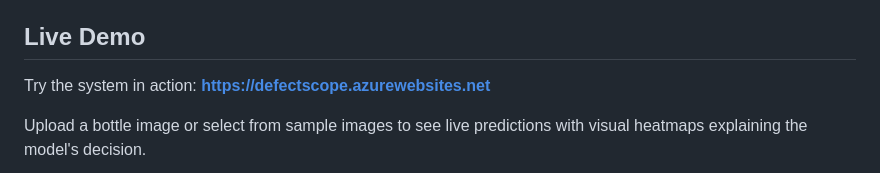
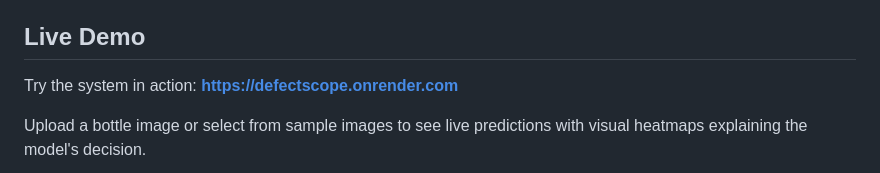
Before and after one commit to pranjalts07/defectscope, a Markdown page: README.md, the part around the change. GitHub-like rendering.

Commit message:
Point live demo link at the current deployment

```diff
--- a/README.md
+++ b/README.md
@@ -9,7 +9,7 @@ Real-time surface defect detection for manufacturing quality control. Detects bo
 
 ## Live Demo
 
-Try the system in action: **https://defectscope.azurewebsites.net**
+Try the system in action: **https://defectscope.onrender.com**
 
 Upload a bottle image or select from sample images to see live predictions with visual heatmaps explaining the model's decision.
 
```
